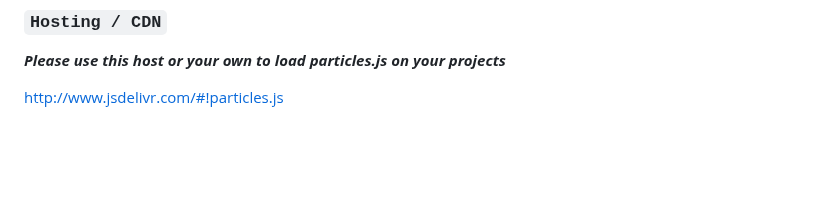
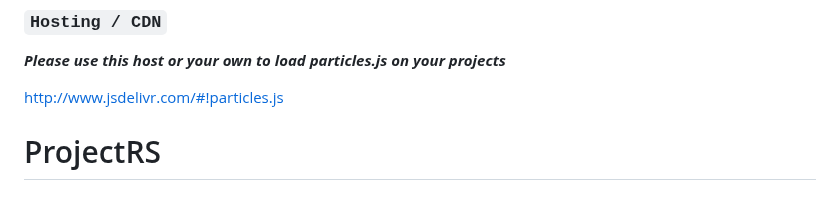
Before and after one commit to KanakamedalaKashish/Project2-, a Markdown page: README.md, the part around the change. Rendered like a GitHub page; blank space fills up the shorter version.

```diff
--- a/README.md
+++ b/README.md
@@ -241,3 +241,4 @@ meteor add newswim:particles
 ***Please use this host or your own to load particles.js on your projects***
 
 http://www.jsdelivr.com/#!particles.js
+# ProjectRS
```
